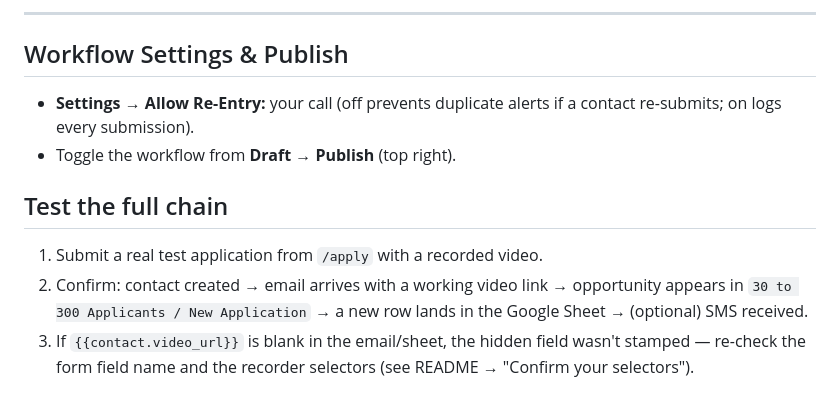
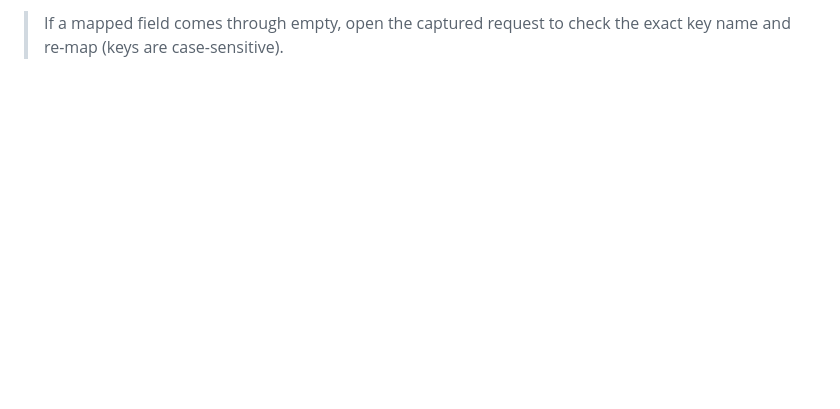
Before and after one commit to Newstandard26/Canvassing-Funnel, a Markdown page: ghl-funnel/ghl-workflow-spec.md, the part around one of its changes. GitHub-like rendering; blank space fills up the shorter version.

```diff
--- a/ghl-funnel/ghl-workflow-spec.md
+++ b/ghl-funnel/ghl-workflow-spec.md
@@ -131,15 +98,2 @@ Name it **`30 to 300 — New Applicant Alert`**.
----
-
-## Workflow Settings & Publish
-- **Settings → Allow Re-Entry:** your call (off prevents duplicate alerts if a
-  contact re-submits; on logs every submission).
-- Toggle the workflow from **Draft → Publish** (top right).
-
-## Test the full chain
-1. Submit a real test application from `/apply` with a recorded video.
-2. Confirm: contact created → email arrives with a working video link →
-   opportunity appears in `30 to 300 Applicants / New Application` → a new row
-   lands in the Google Sheet → (optional) SMS received.
-3. If `{{contact.video_url}}` is blank in the email/sheet, the hidden field
-   wasn't stamped — re-check the form field name and the recorder selectors
-   (see README → "Confirm your selectors").
+> If a mapped field comes through empty, open the captured request to check the
+> exact key name and re-map (keys are case-sensitive).
```
Also changed, not shown: other parts of ghl-funnel/ghl-workflow-spec.md (+81 -114 lines).
